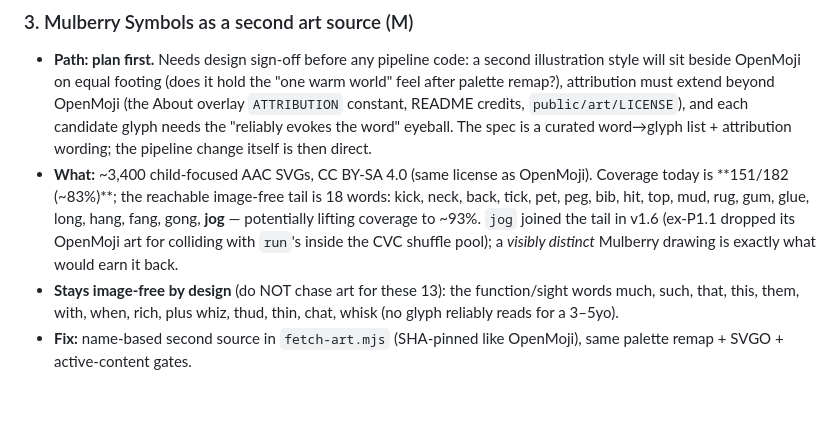
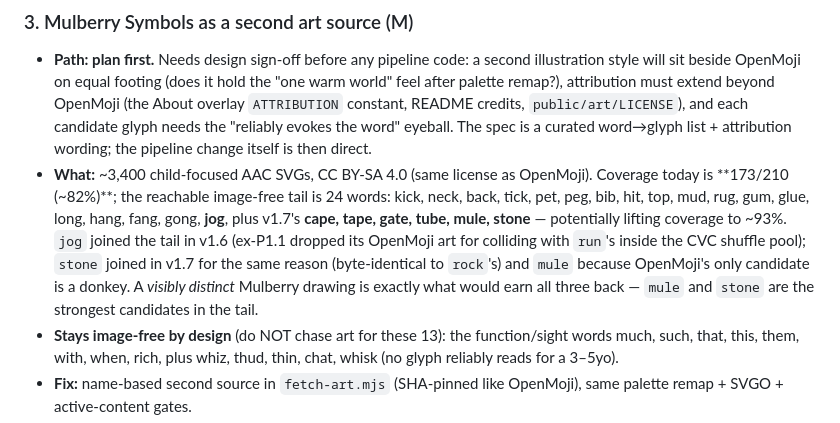
Before and after one commit to sneamia/flashcards, a Markdown page: TODOS.md, the part around one of its changes. Drawn GitHub-style; blank space fills up the shorter version.

```diff
--- a/TODOS.md
+++ b/TODOS.md
@@ -68,12 +68,15 @@ any code; **decision only** = no code — the deliverable is the call itself.
   "reliably evokes the word" eyeball. The spec is a curated word→glyph list +
   attribution wording; the pipeline change itself is then direct.
 - **What:** ~3,400 child-focused AAC SVGs, CC BY-SA 4.0 (same license as
-  OpenMoji). Coverage today is **151/182 (~83%)**; the reachable image-free
-  tail is 18 words: kick, neck, back, tick, pet, peg, bib, hit, top, mud, rug,
-  gum, glue, long, hang, fang, gong, **jog** — potentially lifting coverage to
-  ~93%. `jog` joined the tail in v1.6 (ex-P1.1 dropped its OpenMoji art for
-  colliding with `run`'s inside the CVC shuffle pool); a *visibly distinct*
-  Mulberry drawing is exactly what would earn it back.
+  OpenMoji). Coverage today is **173/210 (~82%)**; the reachable image-free
+  tail is 24 words: kick, neck, back, tick, pet, peg, bib, hit, top, mud, rug,
+  gum, glue, long, hang, fang, gong, **jog**, plus v1.7's **cape, tape, gate,
+  tube, mule, stone** — potentially lifting coverage to ~93%. `jog` joined the
+  tail in v1.6 (ex-P1.1 dropped its OpenMoji art for colliding with `run`'s
+  inside the CVC shuffle pool); `stone` joined in v1.7 for the same reason
+  (byte-identical to `rock`'s) and `mule` because OpenMoji's only candidate is
+  a donkey. A *visibly distinct* Mulberry drawing is exactly what would earn all
+  three back — `mule` and `stone` are the strongest candidates in the tail.
 - **Stays image-free by design** (do NOT chase art for these 13): the
   function/sight words much, such, that, this, them, with, when, rich, plus
   whiz, thud, thin, chat, whisk (no glyph reliably reads for a 3–5yo).
```
Also changed, not shown: other parts of TODOS.md (+63 -15 lines).
